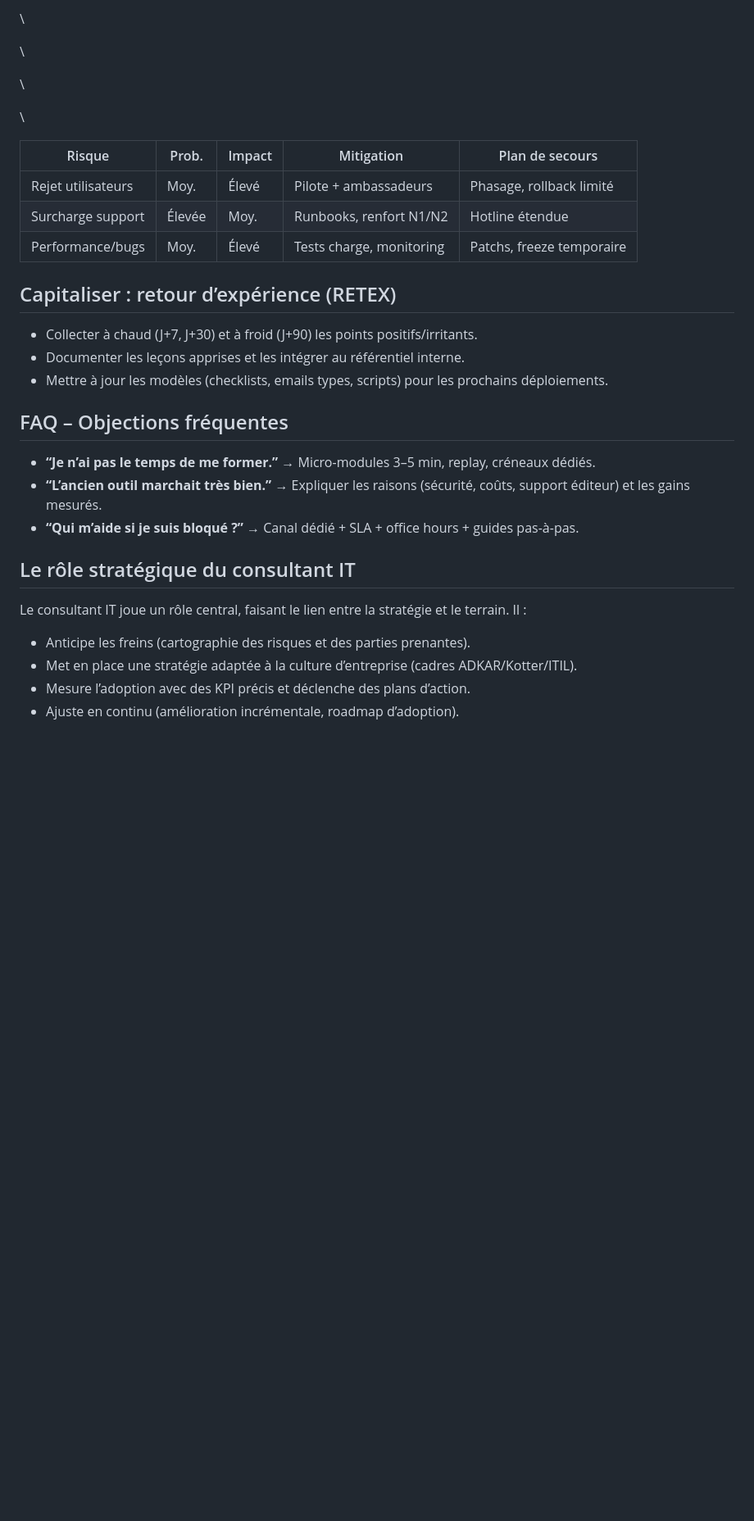
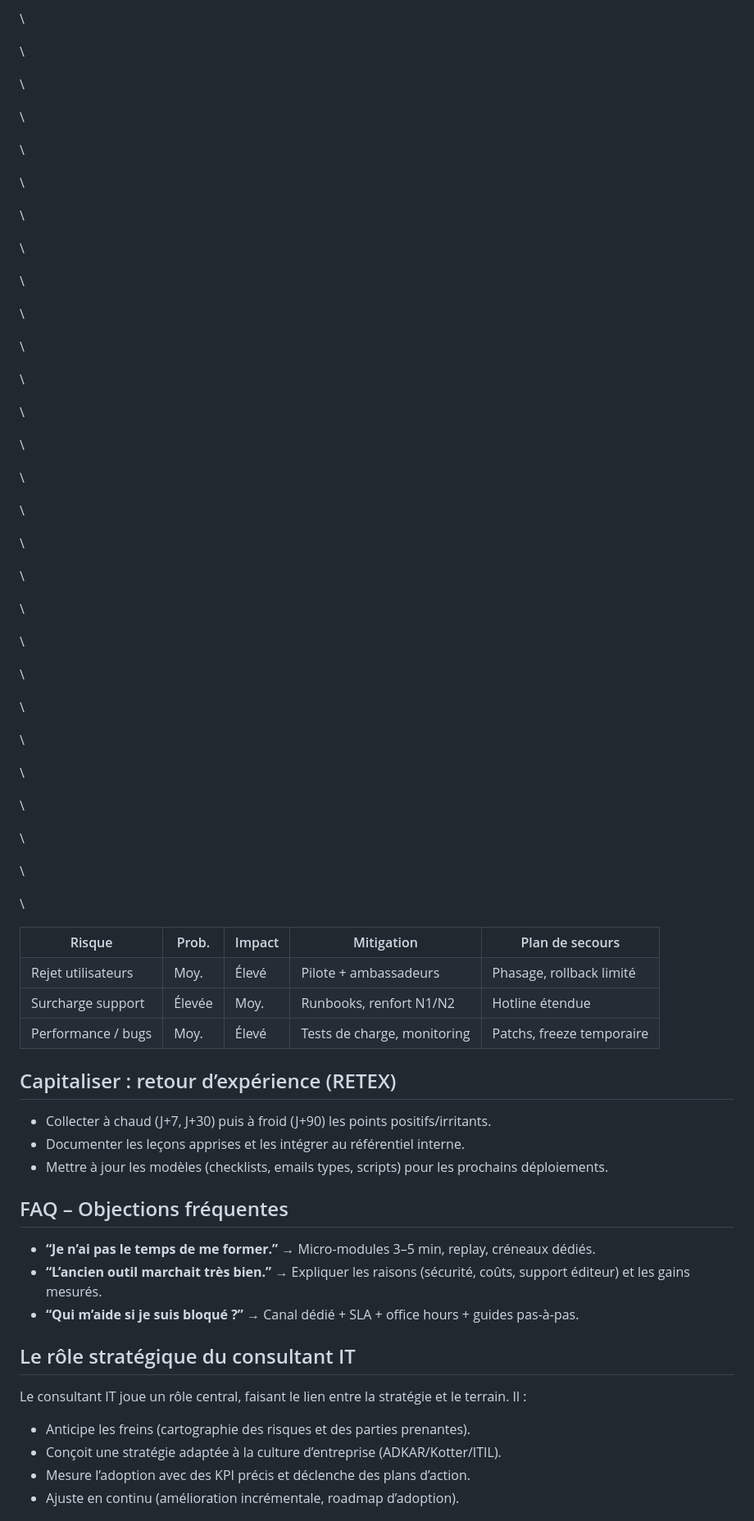
Before and after one commit to MDSFPRO/MDS, a Markdown page: articles/conseil/2025-06-la-résistance-au-changement-it.md, the part around the change printed below. Shown: that part at 82% size. Drawn GitHub-style; blank space fills up the shorter version.

```diff
--- a/articles/conseil/2025-06-la-résistance-au-changement-it.md
+++ b/articles/conseil/2025-06-la-résistance-au-changement-it.md
@@ -319,17 +477,65 @@ category: Conseil IT
 
   <thead>
 
-\    <tr><th>Risque</th><th>Prob.</th><th>Impact</th><th>Mitigation</th><th>Plan de secours</th></tr>
+\    <tr>
+
+\    <th>Risque</th>
+
+\    <th>Prob.</th>
+
+\    <th>Impact</th>
+
+\    <th>Mitigation</th>
+
+\    <th>Plan de secours</th>
+
+\    </tr>
 
   </thead>
 
   <tbody>
 
-\    <tr><td>Rejet utilisateurs</td><td>Moy.</td><td>Élevé</td><td>Pilote + ambassadeurs</td><td>Phasage, rollback limité</td></tr>
+\    <tr>
 
-\    <tr><td>Surcharge support</td><td>Élevée</td><td>Moy.</td><td>Runbooks, renfort N1/N2</td><td>Hotline étendue</td></tr>
+\    <td>Rejet utilisateurs</td>
 
-\    <tr><td>Performance/bugs</td><td>Moy.</td><td>Élevé</td><td>Tests charge, monitoring</td><td>Patchs, freeze temporaire</td></tr>
+\    <td>Moy.</td>
+
+\    <td>Élevé</td>
+
+\    <td>Pilote + ambassadeurs</td>
+
+\    <td>Phasage, rollback limité</td>
+
+\    </tr>
+
+\    <tr>
+
+\    <td>Surcharge support</td>
+
+\    <td>Élevée</td>
+
+\    <td>Moy.</td>
+
+\    <td>Runbooks, renfort N1/N2</td>
+
+\    <td>Hotline étendue</td>
+
+\    </tr>
+
+\    <tr>
+
+\    <td>Performance / bugs</td>
+
+\    <td>Moy.</td>
+
+\    <td>Élevé</td>
+
+\    <td>Tests de charge, monitoring</td>
+
+\    <td>Patchs, freeze temporaire</td>
+
+\    </tr>
 
   </tbody>
 
@@ -341,7 +547,7 @@ category: Conseil IT
 
 <ul>
 
-  <li>Collecter à chaud (J+7, J+30) et à froid (J+90) les points positifs/irritants.</li>
+  <li>Collecter à chaud (J+7, J+30) puis à froid (J+90) les points positifs/irritants.</li>
 
   <li>Documenter les leçons apprises et les intégrer au référentiel interne.</li>
 
@@ -359,7 +565,7 @@ category: Conseil IT
 
   <li><strong>“L’ancien outil marchait très bien.”</strong> → Expliquer les raisons (sécurité, coûts, support éditeur) et les gains mesurés.</li>
 
-  <li><strong>“Qui m’aide si je suis bloqué ?”</strong> → Canal dédié + SLA + office hours + guides pas-à-pas.</li>
+  <li><strong>“Qui m’aide si je suis bloqué&nbsp;?”</strong> → Canal dédié + SLA + office hours + guides pas-à-pas.</li>
 
 </ul>
 
@@ -373,7 +579,7 @@ category: Conseil IT
 
   <li>Anticipe les freins (cartographie des risques et des parties prenantes).</li>
 
-  <li>Met en place une stratégie adaptée à la culture d’entreprise (cadres ADKAR/Kotter/ITIL).</li>
+  <li>Conçoit une stratégie adaptée à la culture d’entreprise (ADKAR/Kotter/ITIL).</li>
 
   <li>Mesure l’adoption avec des KPI précis et déclenche des plans d’action.</li>
 
```
Also changed, not shown: other parts of articles/conseil/2025-06-la-résistance-au-changement-it.md (+221 -63 lines).
